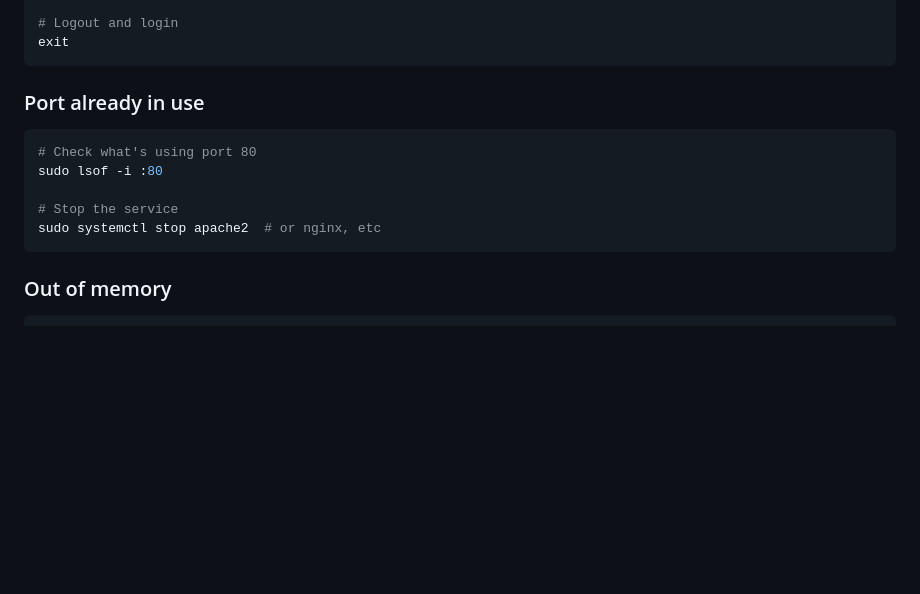
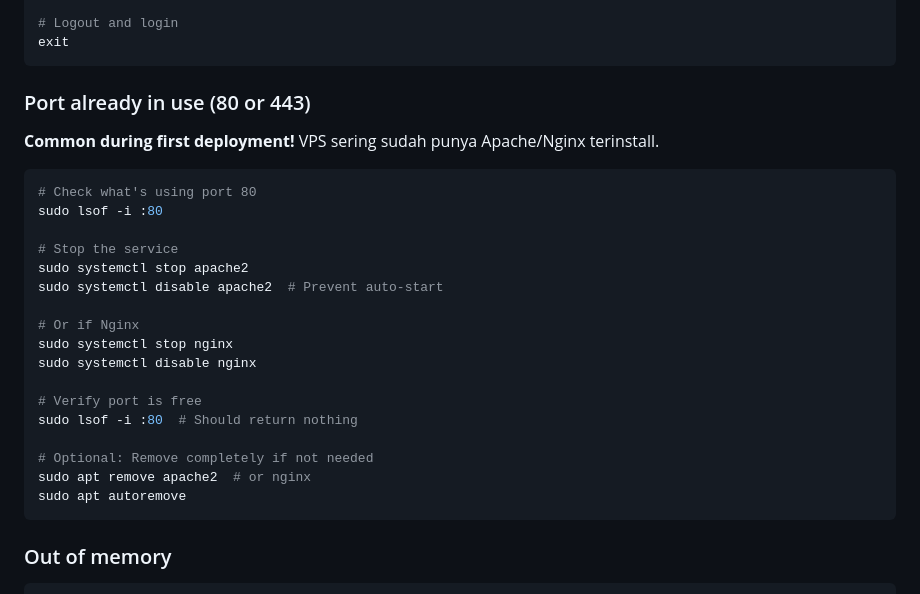
Before and after one commit to iwandarmawan24/skyhouse-dev, a Markdown page: VPS-SETUP.md, the part around the change. Drawn GitHub-style; blank space fills up the shorter version.

````diff
--- a/VPS-SETUP.md
+++ b/VPS-SETUP.md
@@ -421,14 +421,28 @@ sudo usermod -aG docker $USER
 exit
 ```
 
-### Port already in use
+### Port already in use (80 or 443)
+
+**Common during first deployment!** VPS sering sudah punya Apache/Nginx terinstall.
 
 ```bash
 # Check what's using port 80
 sudo lsof -i :80
 
 # Stop the service
-sudo systemctl stop apache2  # or nginx, etc
+sudo systemctl stop apache2
+sudo systemctl disable apache2  # Prevent auto-start
+
+# Or if Nginx
+sudo systemctl stop nginx
+sudo systemctl disable nginx
+
+# Verify port is free
+sudo lsof -i :80  # Should return nothing
+
+# Optional: Remove completely if not needed
+sudo apt remove apache2  # or nginx
+sudo apt autoremove
 ```
 
 ### Out of memory
````
Also changed, not shown: DEPLOYMENT.md (+50 -0 lines).
